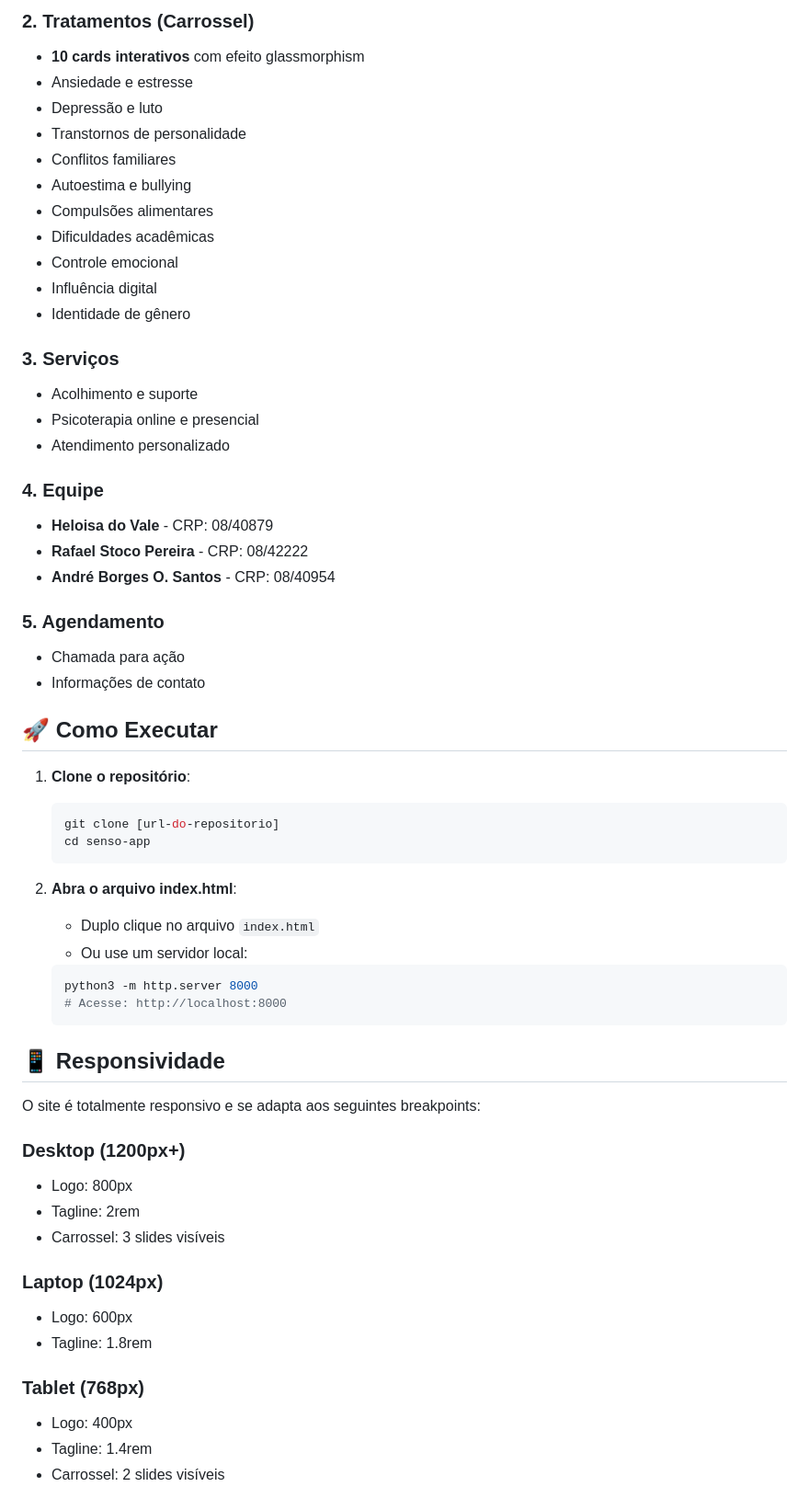
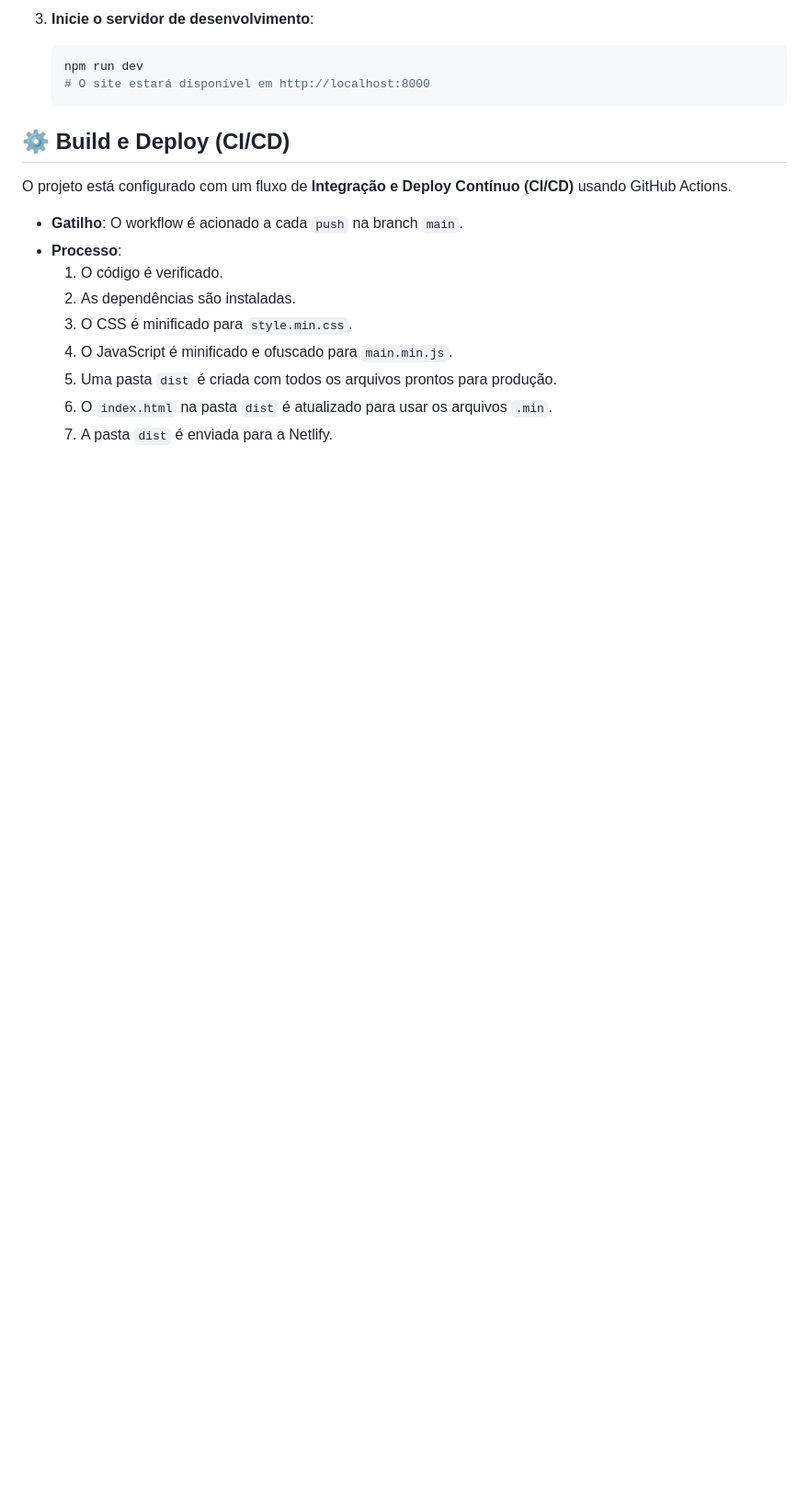
Before and after one commit to ebersonra/senso-app, a Markdown page: README.md, the part around one of its changes. Shown at 92% size. Drawn GitHub-style; blank space fills up the shorter version.

````diff
--- a/README.md
+++ b/README.md
@@ -75,62 +60,21 @@ senso-app/
 
-### 2. Tratamentos (Carrossel)
-- **10 cards interativos** com efeito glassmorphism
-- Ansiedade e estresse
-- Depressão e luto
-- Transtornos de personalidade
-- Conflitos familiares
-- Autoestima e bullying
-- Compulsões alimentares
-- Dificuldades acadêmicas
-- Controle emocional
-- Influência digital
-- Identidade de gênero
+3.  **Inicie o servidor de desenvolvimento**:
+    ```bash
+    npm run dev
+    # O site estará disponível em http://localhost:8000
+    ```
 
-### 3. Serviços
-- Acolhimento e suporte
-- Psicoterapia online e presencial
-- Atendimento personalizado
+## ⚙️ Build e Deploy (CI/CD)
 
-### 4. Equipe
-- **Heloisa do Vale** - CRP: 08/40879
-- **Rafael Stoco Pereira** - CRP: 08/42222
-- **André Borges O. Santos** - CRP: 08/40954
+O projeto está configurado com um fluxo de **Integração e Deploy Contínuo (CI/CD)** usando GitHub Actions.
 
-### 5. Agendamento
-- Chamada para ação
-- Informações de contato
+-   **Gatilho**: O workflow é acionado a cada `push` na branch `main`.
+-   **Processo**:
+    1.  O código é verificado.
+    2.  As dependências são instaladas.
+    3.  O CSS é minificado para `style.min.css`.
+    4.  O JavaScript é minificado e ofuscado para `main.min.js`.
+    5.  Uma pasta `dist` é criada com todos os arquivos prontos para produção.
+    6.  O `index.html` na pasta `dist` é atualizado para usar os arquivos `.min`.
+    7.  A pasta `dist` é enviada para a Netlify.
 
-## 🚀 Como Executar
-
-1. **Clone o repositório**:
-   ```bash
-   git clone [url-do-repositorio]
-   cd senso-app
-   ```
-
-2. **Abra o arquivo index.html**:
-   - Duplo clique no arquivo `index.html`
-   - Ou use um servidor local:
-   ```bash
-   python3 -m http.server 8000
-   # Acesse: http://localhost:8000
-   ```
-
-## 📱 Responsividade
-
-O site é totalmente responsivo e se adapta aos seguintes breakpoints:
-
-### **Desktop (1200px+)**
-- Logo: 800px
-- Tagline: 2rem
-- Carrossel: 3 slides visíveis
-
-### **Laptop (1024px)**
-- Logo: 600px
-- Tagline: 1.8rem
-
-### **Tablet (768px)**
-- Logo: 400px
-- Tagline: 1.4rem
-- Carrossel: 2 slides visíveis
-
````
Also changed, not shown: other parts of README.md (+48 -127 lines).
